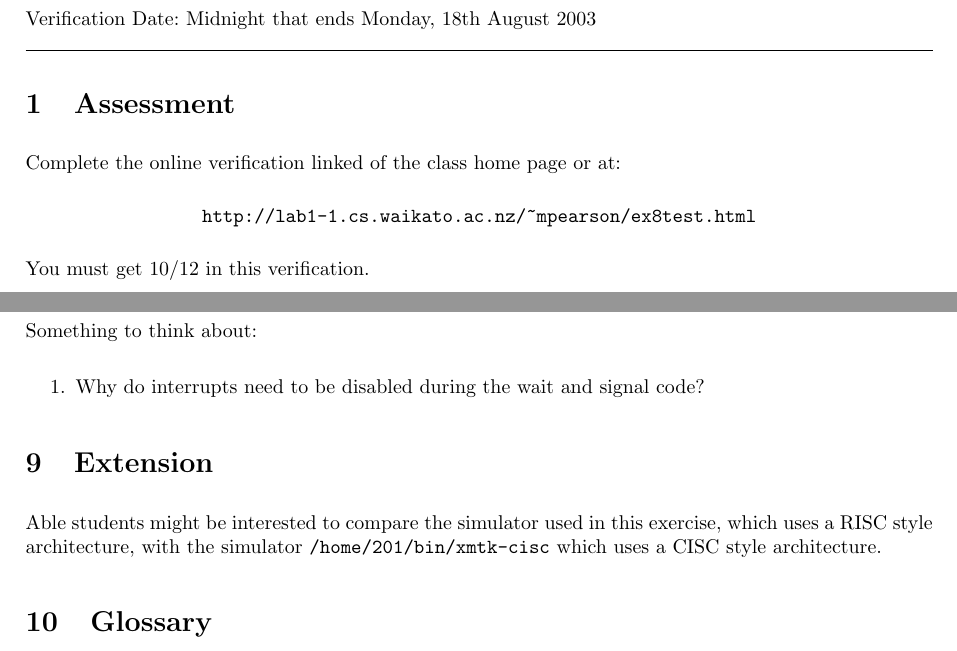
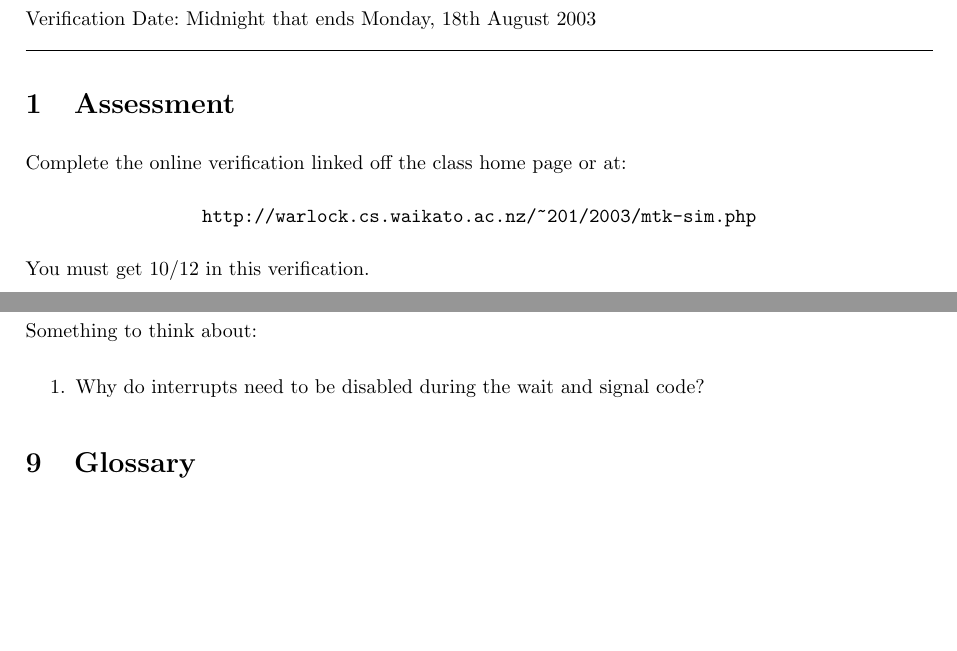
Before and after one commit to wandwramp/manual, a LaTeX problem sheet (exercises/mtk-sim/mtk-sim.tex): two parts of pages 1 and 7 of 7, joined at a grey line, cut so that both start at the same text, the shorter picture padded with empty space. Compiled offline with LaTeX, dvips and Ghostscript.

Commit message:
Added ex6 test into cvs. Also fixed up mtk-sim exercise.

```diff
--- a/exercises/mtk-sim/mtk-sim.tex
+++ b/exercises/mtk-sim/mtk-sim.tex
@@ -8,7 +8,7 @@
 \usepackage{fancyhdr}
 \fancypagestyle{rcsfooters}{
 \fancyfoot[L]{\small $ $RCSfile: mtk-sim.tex,v $ $}
-\fancyfoot[R]{\small $ $Revision: 1.1 $ $}
+\fancyfoot[R]{\small $ $Revision: 1.2 $ $}
 }
 
 %INCLUDE OUR GLOBALS
@@ -24,9 +24,9 @@
 
 \section{Assessment}
 
-Complete the online verification linked of the class home page or
+Complete the online verification linked off the class home page or
 at:
-\begin{center}\verb+http://lab1-1.cs.waikato.ac.nz/~mpearson/ex8test.html+\\
+\begin{center}\verb+http://warlock.cs.waikato.ac.nz/~201/2003/mtk-sim.php+\\
 \end{center}
 You must get 10/12 in this verification.
 
@@ -411,12 +411,12 @@ Why do interrupts need to be disabled during the wait and signal code?
 \end{enumerate}
 
 
-\section{Extension}
-
-Able students might be interested to compare the simulator used in
-this exercise, which uses a RISC style architecture, with the
-simulator \verb+/home/201/bin/xmtk-cisc+ which uses a CISC style
-architecture.
+%\section{Extension}
+%
+%Able students might be interested to compare the simulator used in
+%this exercise, which uses a RISC style architecture, with the
+%simulator \verb+/home/201/bin/xmtk-cisc+ which uses a CISC style
+%architecture.
 
 \section{Glossary}
 
```
Also changed, not shown: guide/instr-small.tex (+11 -11 lines), 11 other files.
